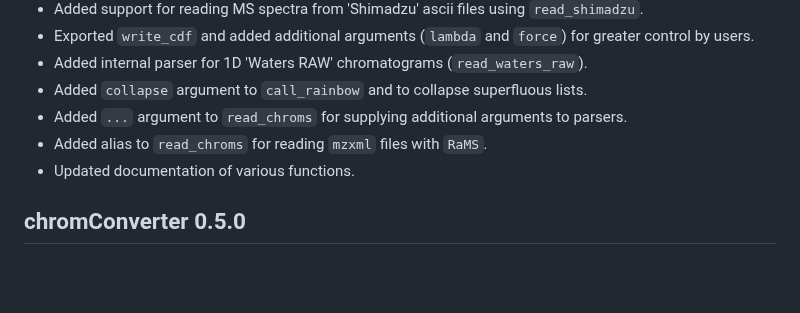
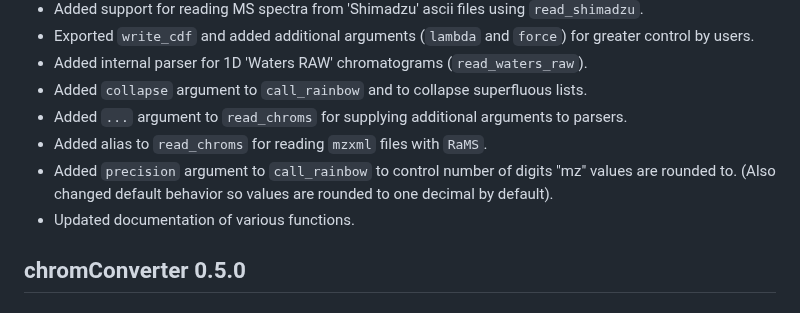
Before and after one commit to ethanbass/chromConverter, a Markdown page: NEWS.md, the part around the change. Rendered like a GitHub page; blank space fills up the shorter version.

```diff
--- a/NEWS.md
+++ b/NEWS.md
@@ -10,6 +10,7 @@
 * Added `collapse` argument to `call_rainbow` and  to collapse superfluous lists.
 * Added `...` argument to `read_chroms` for supplying additional arguments to parsers.
 * Added alias to `read_chroms` for reading `mzxml` files with `RaMS`.
+* Added `precision` argument to `call_rainbow` to control number of digits "mz" values are rounded to. (Also changed default behavior so values are rounded to one decimal by default).
 * Updated documentation of various functions.
 
 ## chromConverter 0.5.0
```
